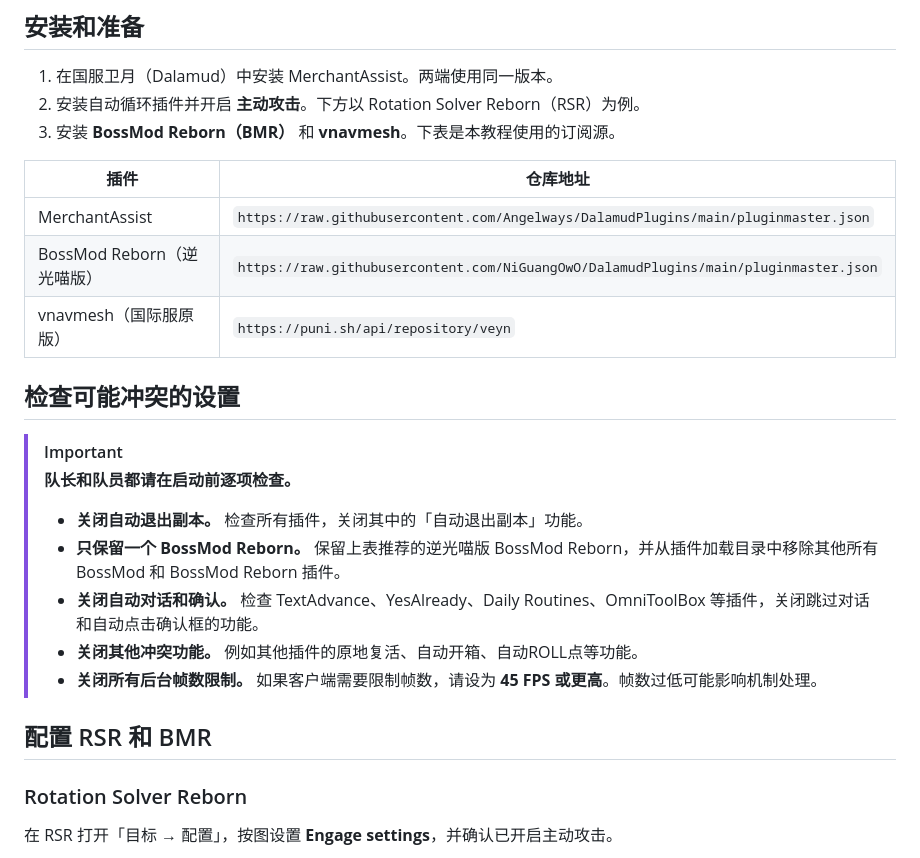
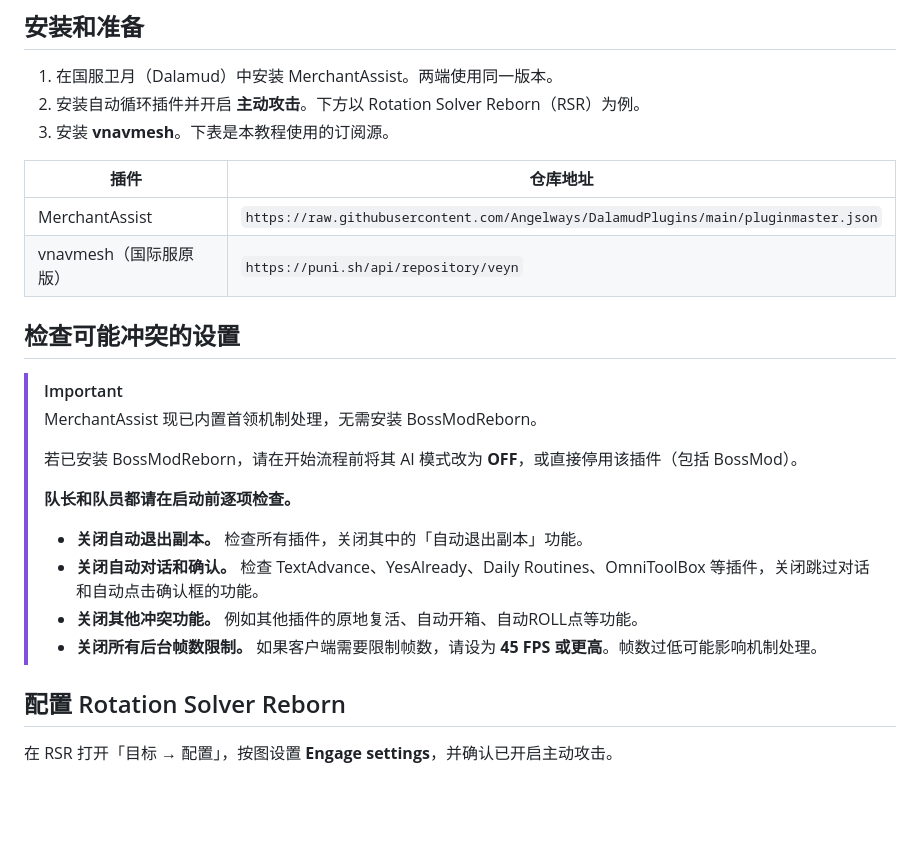
Before and after one commit to Angelways/DalamudPlugins, a Markdown page: Docx/MerchantAssist新手教程.md, the part around one of its changes. Drawn GitHub-style; blank space fills up the shorter version.

```diff
--- a/Docx/MerchantAssist新手教程.md
+++ b/Docx/MerchantAssist新手教程.md
@@ -6,28 +6,28 @@ MerchantAssist 用于双人游玩「深读商客奇谭」。队长和队员都
 
 1. 在国服卫月（Dalamud）中安装 MerchantAssist。两端使用同一版本。
 2. 安装自动循环插件并开启 **主动攻击**。下方以 Rotation Solver Reborn（RSR）为例。
-3. 安装 **BossMod Reborn（BMR）** 和 **vnavmesh**。下表是本教程使用的订阅源。
+3. 安装 **vnavmesh**。下表是本教程使用的订阅源。
 
 | 插件 | 仓库地址 |
 | --- | --- |
 | MerchantAssist | `https://raw.githubusercontent.com/Angelways/DalamudPlugins/main/pluginmaster.json` |
-| BossMod Reborn（逆光喵版） | `https://raw.githubusercontent.com/NiGuangOwO/DalamudPlugins/main/pluginmaster.json` |
 | vnavmesh（国际服原版） | `https://puni.sh/api/repository/veyn` |
 
 ## 检查可能冲突的设置
 
 > [!IMPORTANT]
+> MerchantAssist 现已内置首领机制处理，无需安装 BossModReborn。
+>
+> 若已安装 BossModReborn，请在开始流程前将其 AI 模式改为 **OFF**，或直接停用该插件（包括 BossMod）。
+>
 > **队长和队员都请在启动前逐项检查。**
 >
 > - **关闭自动退出副本。** 检查所有插件，关闭其中的「自动退出副本」功能。
-> - **只保留一个 BossMod Reborn。** 保留上表推荐的逆光喵版 BossMod Reborn，并从插件加载目录中移除其他所有 BossMod 和 BossMod Reborn 插件。
 > - **关闭自动对话和确认。** 检查 TextAdvance、YesAlready、Daily Routines、OmniToolBox 等插件，关闭跳过对话和自动点击确认框的功能。
 > - **关闭其他冲突功能。** 例如其他插件的原地复活、自动开箱、自动ROLL点等功能。
 > - **关闭所有后台帧数限制。** 如果客户端需要限制帧数，请设为 **45 FPS 或更高**。帧数过低可能影响机制处理。
 
-## 配置 RSR 和 BMR
-
-### Rotation Solver Reborn
+## 配置 Rotation Solver Reborn
 
 在 RSR 打开「目标 → 配置」，按图设置 **Engage settings**，并确认已开启主动攻击。
 
```
Also changed, not shown: other parts of Docx/MerchantAssist新手教程.md (+5 -17 lines), Docx/assets/merchantassist-tutorial/rsr-variant-rampart.png (added).
